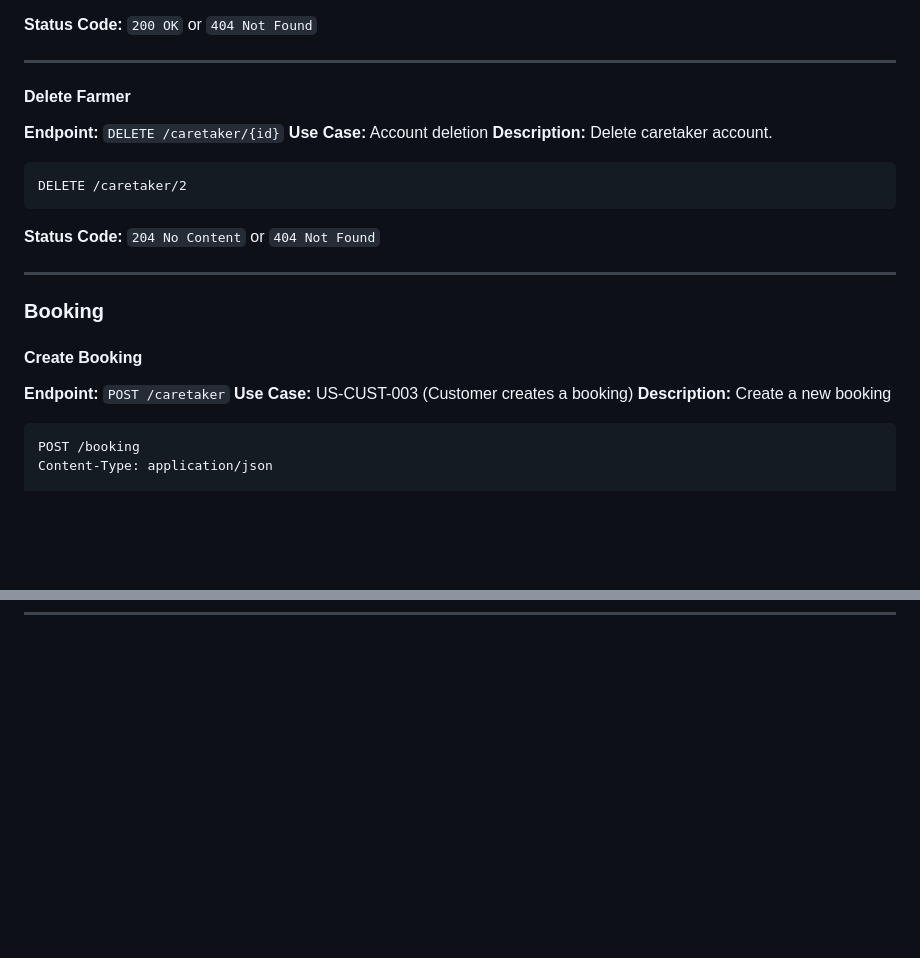
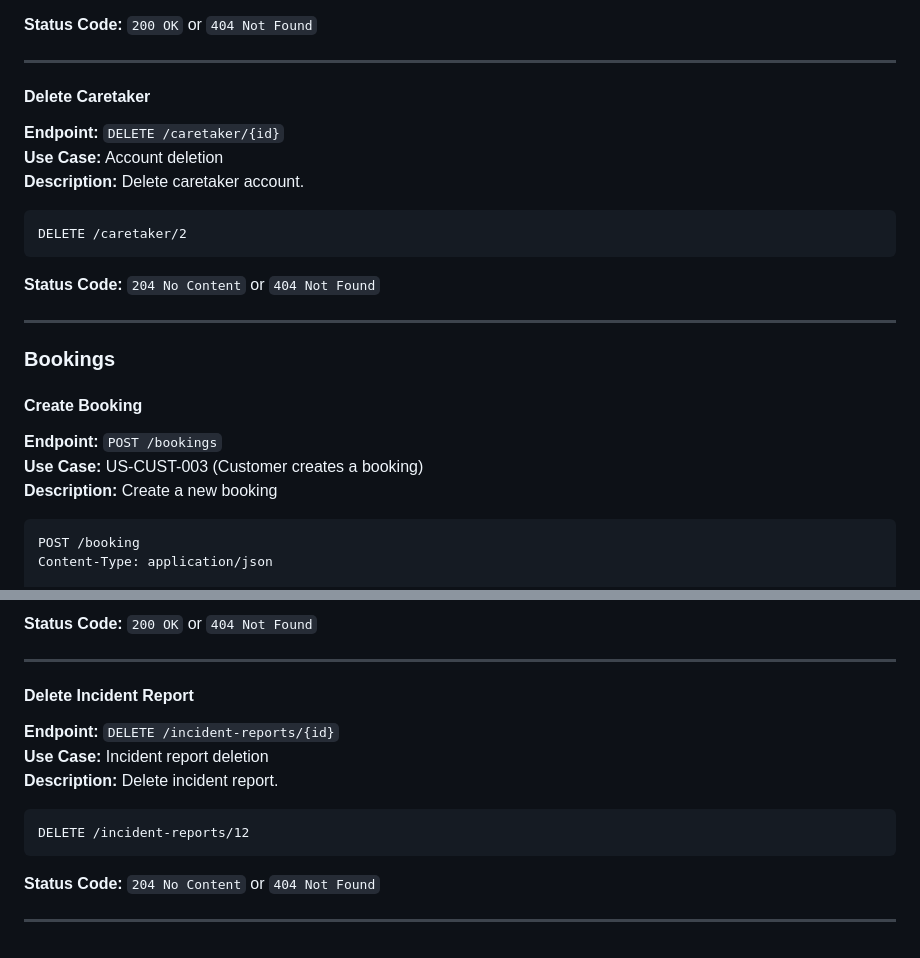
Before and after one commit to edbramblett/sp26-team4, a Markdown page: petpals/README.md, 2 parts joined by grey strips. GitHub-like rendering; blank space fills up the shorter version.

````diff
--- a/petpals/README.md
+++ b/petpals/README.md
@@ -133,9 +133,9 @@ Content-Type: application/json
 
 ---
 
-#### Delete Farmer
-**Endpoint:** `DELETE /caretaker/{id}`
-**Use Case:** Account deletion
+#### Delete Caretaker
+**Endpoint:** `DELETE /caretaker/{id}`\
+**Use Case:** Account deletion\
 **Description:** Delete caretaker account.
 
 ```http
@@ -146,11 +146,11 @@ DELETE /caretaker/2
 
 ---
 
-### Booking
+### Bookings
 
 #### Create Booking
-**Endpoint:** `POST /caretaker`
-**Use Case:** US-CUST-003 (Customer creates a booking)
+**Endpoint:** `POST /bookings`\
+**Use Case:** US-CUST-003 (Customer creates a booking)\
 **Description:** Create a new booking
 
 ```http
@@ -194,0 +377,16 @@ Content-Type: application/json
+**Status Code:** `200 OK` or `404 Not Found`
+
+---
+
+#### Delete Incident Report
+**Endpoint:** `DELETE /incident-reports/{id}`\
+**Use Case:** Incident report deletion\
+**Description:** Delete incident report.
+
+```http
+DELETE /incident-reports/12
+```
+
+**Status Code:** `204 No Content` or `404 Not Found`
+
+---
````
Also changed, not shown: other parts of petpals/README.md (+195 -13 lines).
